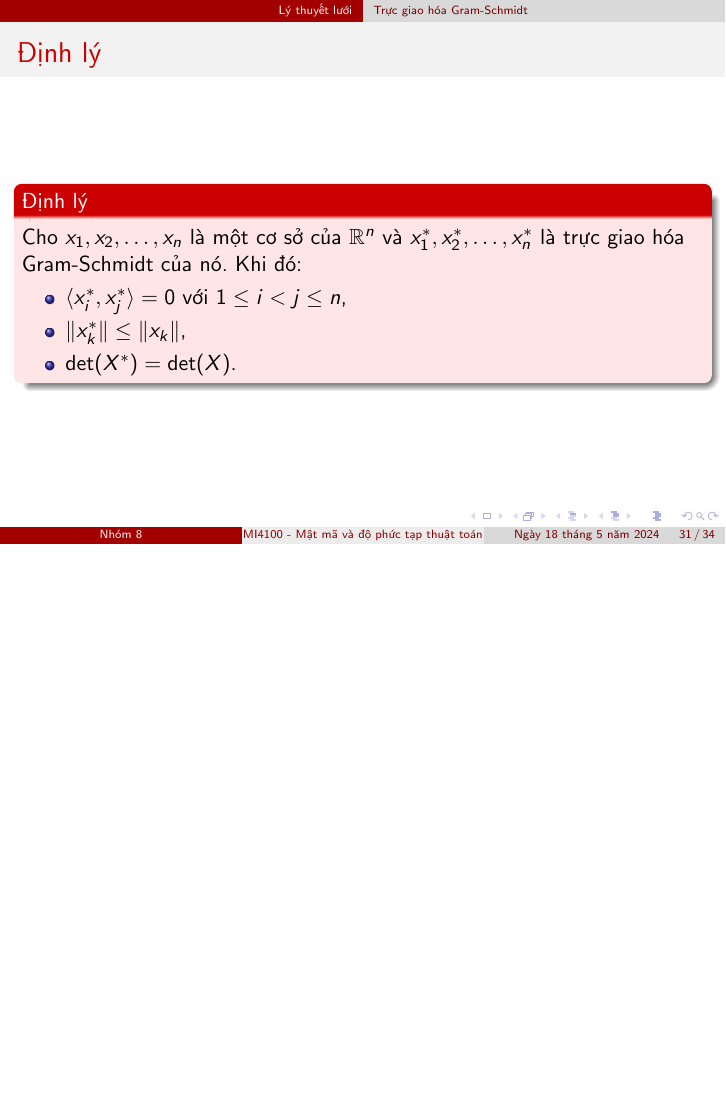
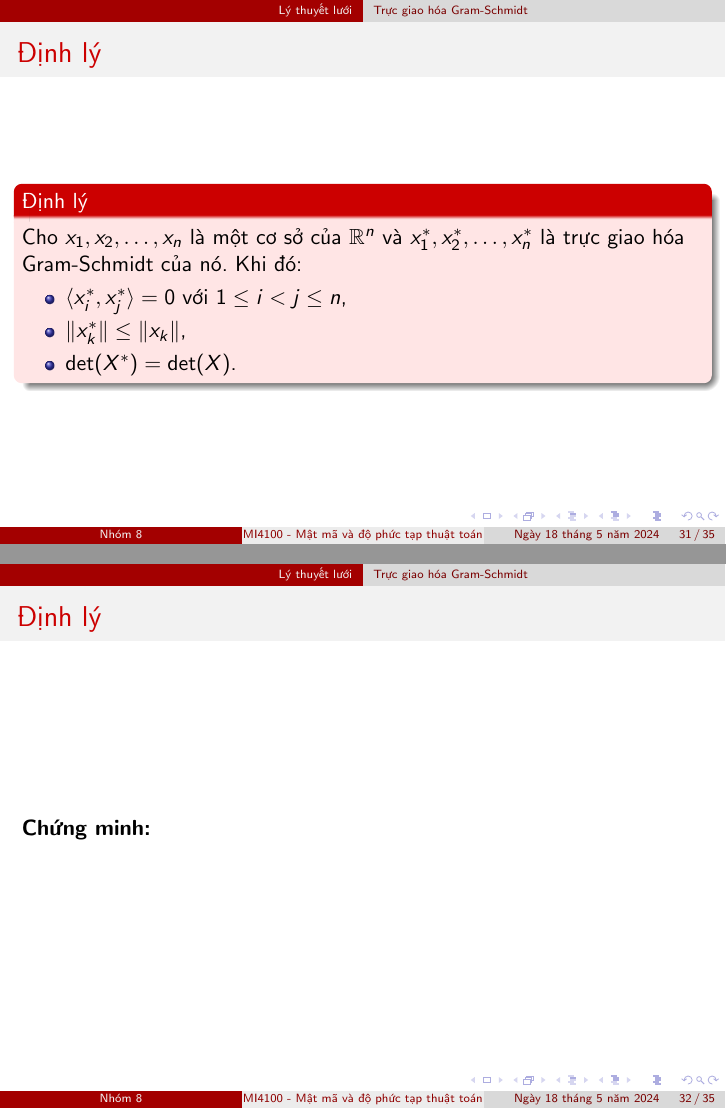
Before and after one commit to vuvannghia452002/CK_MatMa, LaTeX slides (contents/latex/main.tex): page 31 of 34 before the commit and pages 31 and 32 of 35 after it, the two joined at a grey line, the shorter picture padded with empty space. Compiled offline with pdfLaTeX.

Commit message:
update main.tex

```diff
--- a/contents/latex/main.tex
+++ b/contents/latex/main.tex
@@ -492,14 +493,30 @@ Cho $x_1, x_2, \ldots, x_n$ là một cơ sở của $\mathbb{R}^n$ và $x_1^*,
 
 \end{block}
 
+
+
+
+\end{frame}
+%%%%%%%%%%%%%%%%%%%%%%%%%%%%%%%%%%%%%%%%%%%%%%%%%%%%%%%
+\begin{frame}{Định lý}
+
+\textbf{Chứng minh:}
+
+% \begin{itemize}
+% \item[(i)] Theo định nghĩa của quá trình trực giao hóa Gram-Schmidt, các vector $x_1^*, x_2^*, \ldots, x_n^*$ được xây dựng sao cho mỗi vector mới là trực giao với tất cả các vector trước đó. Cụ thể, với $x_i^*$ và $x_j^*$:
+% \[
+% x_j^* = x_j - \sum_{k=1}^{j-1} \mu_{jk} x_k^*, \quad \text{với} \quad \mu_{jk} = \frac{\langle x_j, x_k^* \rangle}{\langle x_k^*, x_k^* \rangle}
+% \]
+% Do đó, $ x_i^* x_j^* = 0$ với $1 \leq i < j \leq n$.
+% \end{itemize}
+
 \end{frame}
 
-% \defi{\textbf{Định lý 2.2.} \textit{Cho $x_1, x_2, ..., x_n$ là một cơ sở của $R^n$ và $x_1^*, x_2^*, ..., x_n^*$ là trực giao hóa Gram-Schmidt của nó. Khi đó
-% \begin{enumerate}[i)]
-% \item $x_i^*.x_j^* = 0$ với $ 1\leq i < j \leq n$,
-% \item $\|x_k^*\| \leq \|x_k\|$,
-% \item $det(X^*) = det(X)$.
-% \end{enumerate}}}
+
+
+
+
+
 % \textbf{Chứng minh.}
 % \begin{enumerate}[i)]
 % \item Điều này luôn đúng trong quá trình trực giao hóa Gram-Schmidt.
```
Also changed, not shown: contents/latex/main.tex (18 more changed lines).
